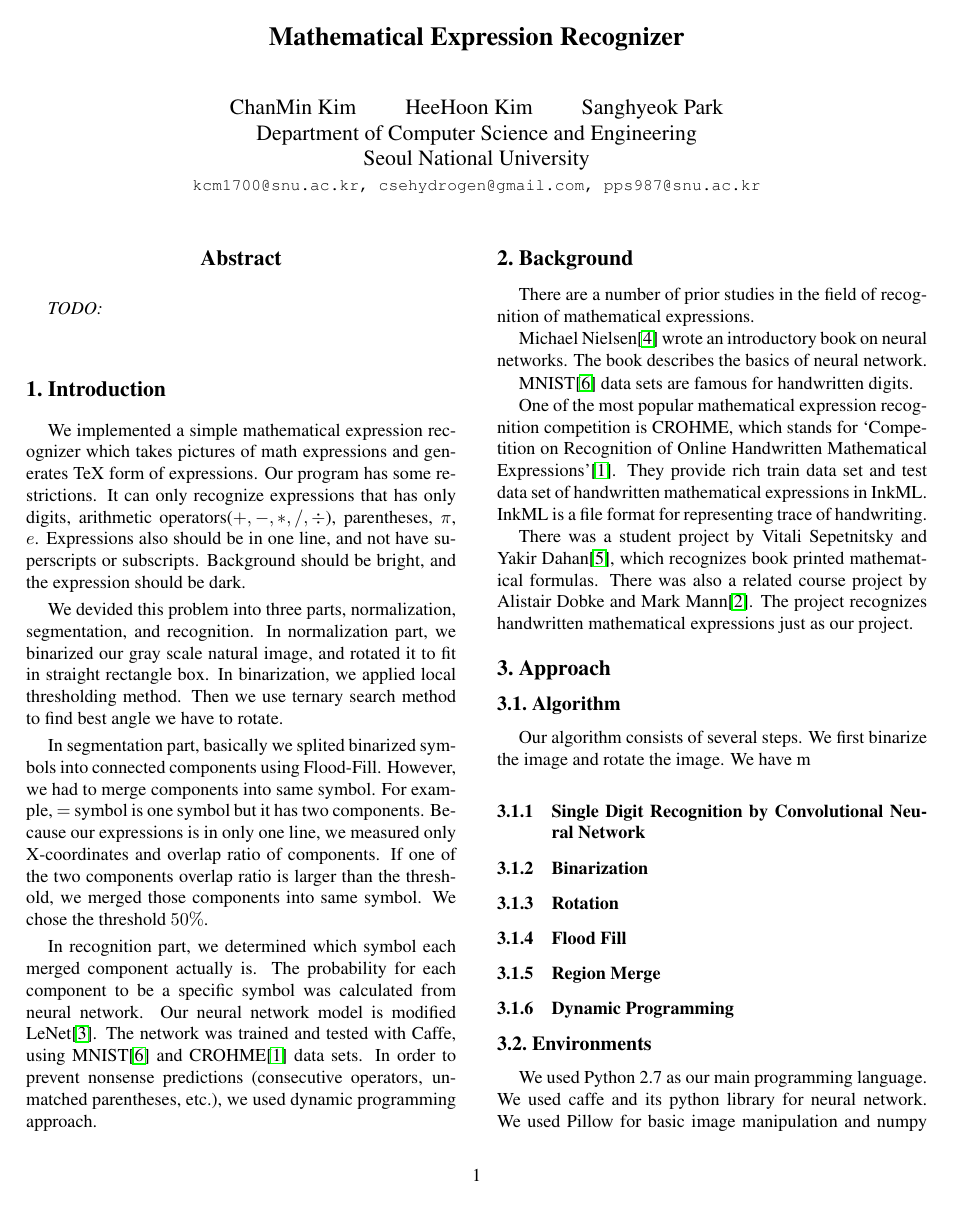
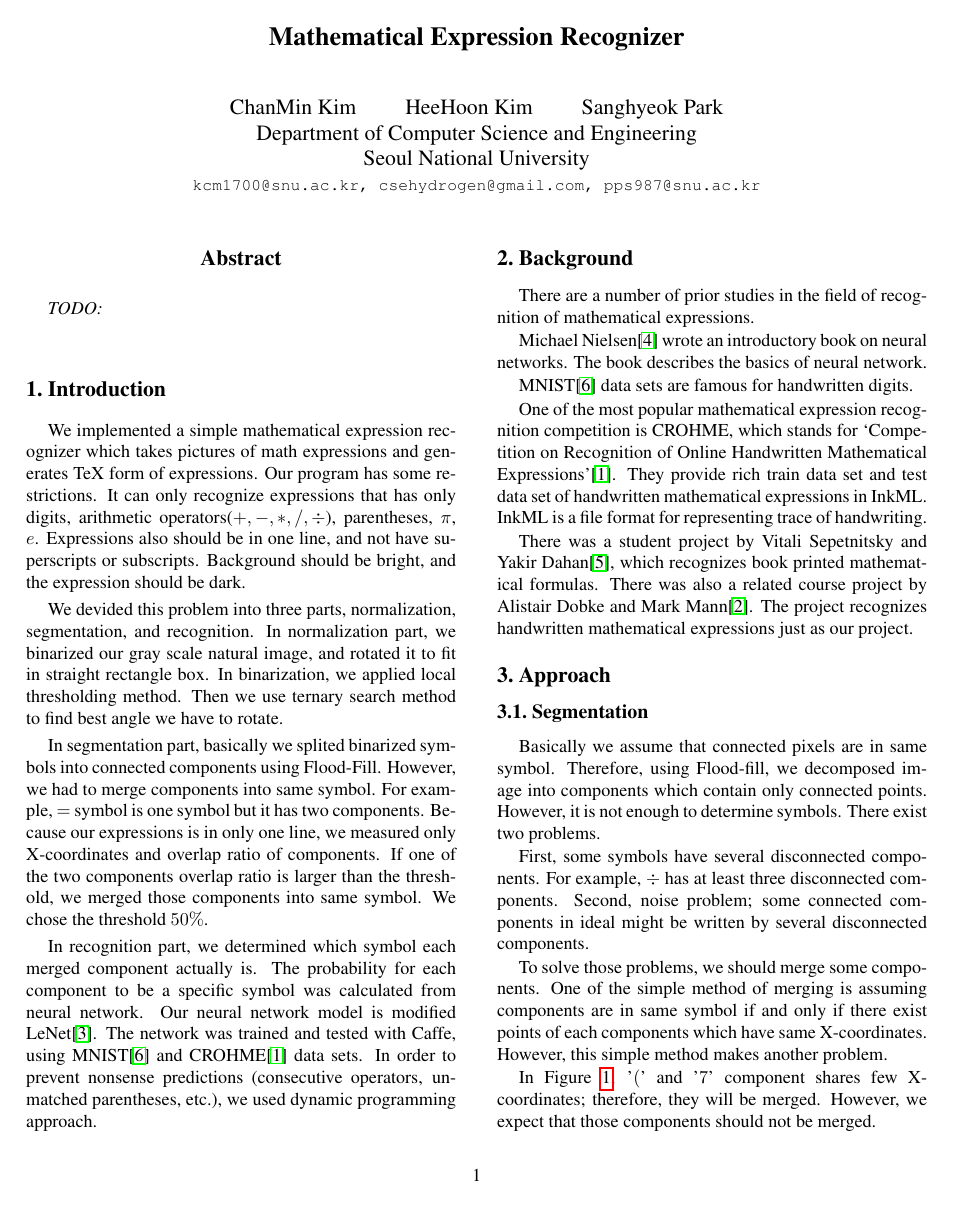
Before and after one commit to bbq-expression-recognizer/final-report, a LaTeX paper (egpaper_final.tex): page 1 of 5 before the commit and page 1 of 6 after it. Compiled offline with pdfLaTeX.

Commit message:
segmentation part editing

```diff
--- a/egpaper_final.tex
+++ b/egpaper_final.tex
@@ -95,3 +95,18 @@ There was also a related course project by Alistair Dobke and Mark Mann\cite{OCR
 
 
 \section{Approach}
+
+\subsection{Segmentation}
+Basically we assume that connected pixels are in same symbol. Therefore, using Flood-fill,
+we decomposed image into components which contain only connected points.
+However, it is not enough to determine symbols. There exist two problems.
+
+% TODO:  번호매겨서 강조하면 좋을 것 같아요
+First, some symbols have several disconnected components. For example, $\div$ % 나눗셈 기호?
+has at least three disconnected components.
+Second, noise problem; some connected components in ideal might be written
+by several disconnected components.
+
+To solve those problems, we should merge some components. One of the simple method of merging
+is assuming components are in same symbol if and only if there exist points of each components
+which have same X-coordinates. However, this simple method makes another problem.
@@ -97,0 +119,5 @@ There was also a related course project by Alistair Dobke and Mark Mann\cite{OCR
+    \label{fig:little_overlapping}
+\end{figure}
+
+In Figure \ref{fig:little_overlapping}, '$($' and '$7$' component shares few X-coordinates; therefore, they will be merged.
+However, we expect that those components should not be merged.
@@ -97,0 +132 @@ There was also a related course project by Alistair Dobke and Mark Mann\cite{OCR
+\begin{align*}
```
Also changed, not shown: img/little_overlapping.png (added), egpaper_final.tex (17 more changed lines).
